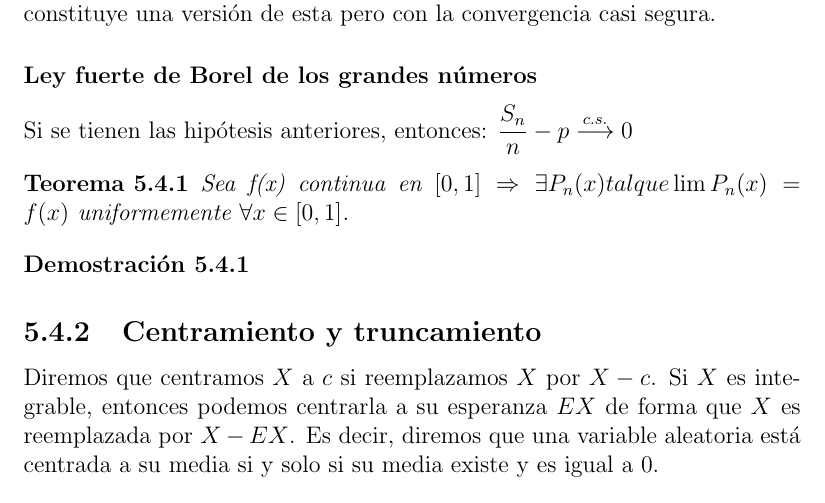
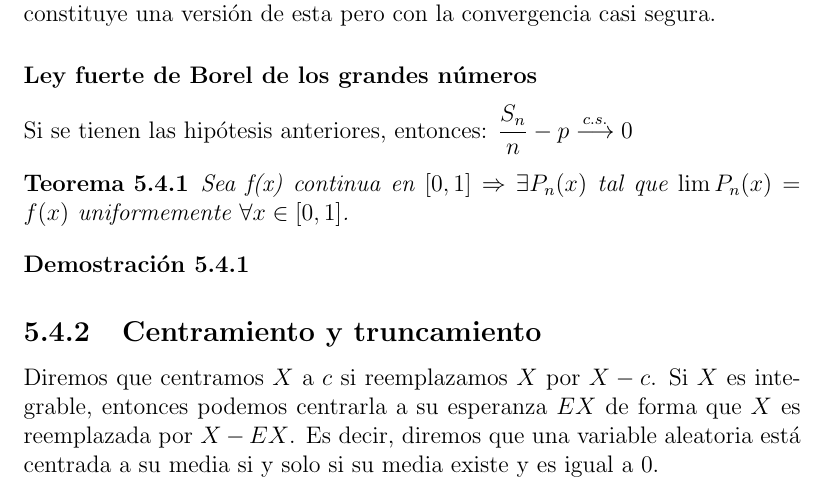
Before and after one commit to santidediego/Probabilidad-I-DGIIM, a LaTeX book (apuntes.tex): part of page 40 of 49, cut so that both start at the same text. Compiled offline with pdfLaTeX.

Commit message:
Corregida errata

```diff
--- a/apuntes.tex
+++ b/apuntes.tex
@@ -824,7 +824,7 @@ Además enunciamos también otra ley muy parecida a esta y también muy importan
 \subsubsection{Ley fuerte de Borel de los grandes números}
 Si se tienen las hipótesis anteriores, entonces: $\dfrac{S_n}{n}-p \stackrel{c.s.}{\longrightarrow}0$
 \begin{theorem}
-Sea f(x) continua en $[0,1] \Rightarrow \exists {P_n(x)} tal que \lim P_n (x) = f(x)$ uniformemente $ \forall x \in [0,1]$.
+Sea f(x) continua en $[0,1] \Rightarrow \exists {P_n(x)}$ tal que $\lim P_n (x) = f(x)$ uniformemente $ \forall x \in [0,1]$.
 \end{theorem}
 \begin{proof}
 \end{proof}
```
